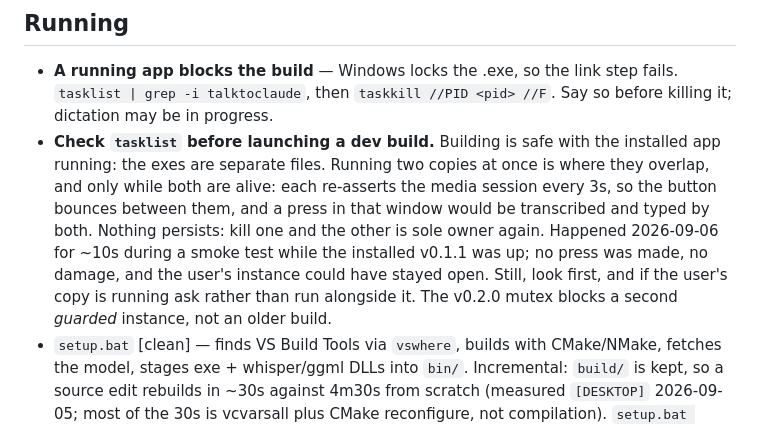
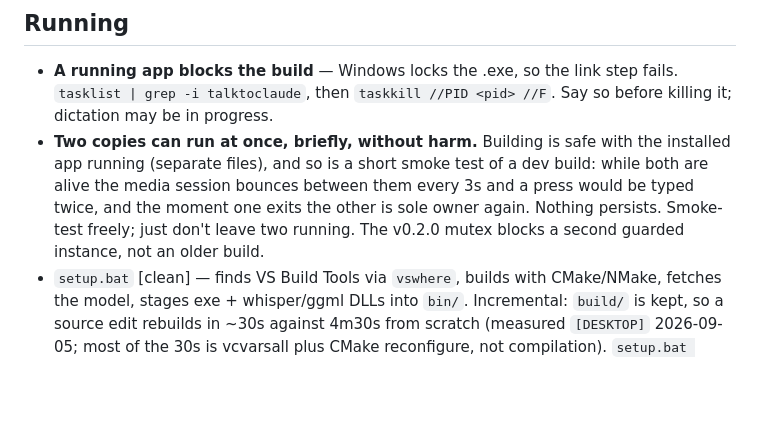
Before and after one commit to FrenchCommando/talktoclaude, a Markdown page: CLAUDE.md, the part around the change. Rendered like a GitHub page; blank space fills up the shorter version.

Commit message:
Notes: two copies briefly is fine; smoke-test freely
Co-Authored-By: Claude Fable 5.1 <noreply@anthropic.com>
Claude-Session: https://claude.ai/code/session_011WMw5aHLi4rmeGzykHjWJV

```diff
--- a/CLAUDE.md
+++ b/CLAUDE.md
@@ -109,17 +109,13 @@ can't disagree.
 - **A running app blocks the build** — Windows locks the .exe, so the link
   step fails. `tasklist | grep -i talktoclaude`, then `taskkill //PID <pid>
   //F`. Say so before killing it; dictation may be in progress.
-- **Check `tasklist` before launching a dev build.** Building is safe with
-  the installed app running: the exes are separate files. Running two
-  copies at once is where they overlap, and only while both are alive: each
-  re-asserts the media session every 3s, so the button bounces between
-  them, and a press in that window would be transcribed and typed by both.
-  Nothing persists: kill one and the other is sole owner again. Happened
-  2026-09-06 for ~10s during a smoke test while the installed v0.1.1 was
-  up; no press was made, no damage, and the user's instance could have
-  stayed open. Still, look first, and if the user's copy is running ask
-  rather than run alongside it. The v0.2.0 mutex blocks a second *guarded*
-  instance, not an older build.
+- **Two copies can run at once, briefly, without harm.** Building is safe
+  with the installed app running (separate files), and so is a short smoke
+  test of a dev build: while both are alive the media session bounces
+  between them every 3s and a press would be typed twice, and the moment
+  one exits the other is sole owner again. Nothing persists. Smoke-test
+  freely; just don't leave two running. The v0.2.0 mutex blocks a second
+  guarded instance, not an older build.
 - `setup.bat` [clean] — finds VS Build Tools via `vswhere`, builds with
   CMake/NMake, fetches the model, stages exe + whisper/ggml DLLs into
   `bin/`. Incremental: `build/` is kept, so a source edit rebuilds in ~30s
```
